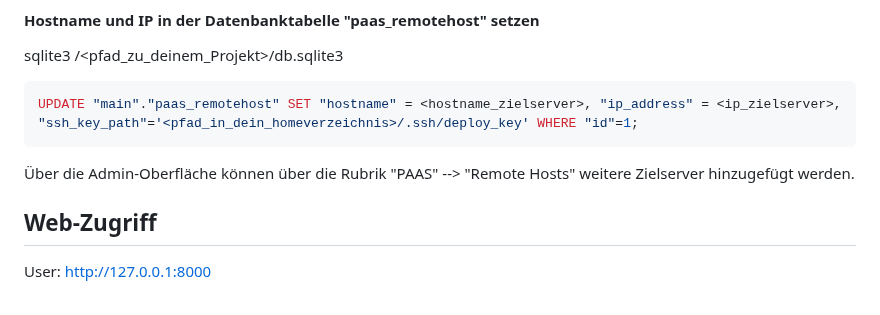
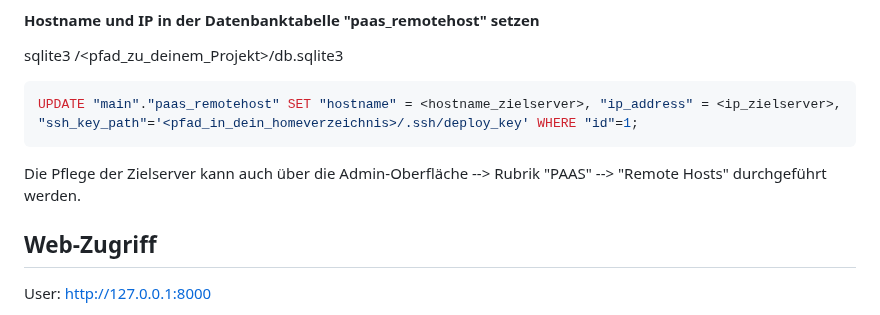
Before and after one commit to creadesk/PrivyCloud, a Markdown page: README.md, the part around the change. Rendered like a GitHub page.

Commit message:
Initial commit – Projekt‑Setup

````diff
--- a/README.md
+++ b/README.md
@@ -188,7 +188,7 @@ sqlite3 /<pfad_zu_deinem_Projekt>/db.sqlite3
 UPDATE "main"."paas_remotehost" SET "hostname" = <hostname_zielserver>, "ip_address" = <ip_zielserver>, "ssh_key_path"='<pfad_in_dein_homeverzeichnis>/.ssh/deploy_key' WHERE "id"=1;
 ```
 
-Über die Admin-Oberfläche können über die Rubrik "PAAS" --> "Remote Hosts" weitere Zielserver hinzugefügt werden.
+Die Pflege der Zielserver kann auch über die Admin-Oberfläche --> Rubrik "PAAS" --> "Remote Hosts" durchgeführt werden.
 
 
 ## Web-Zugriff
````
